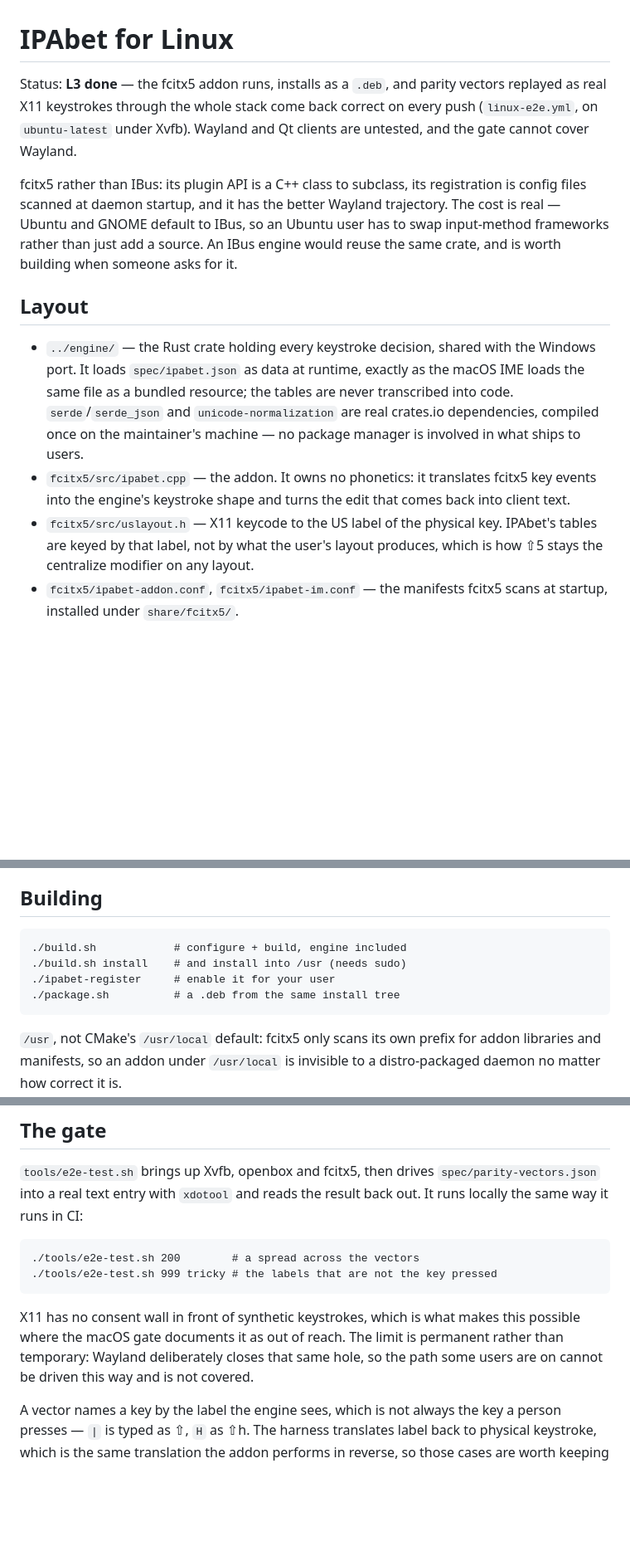
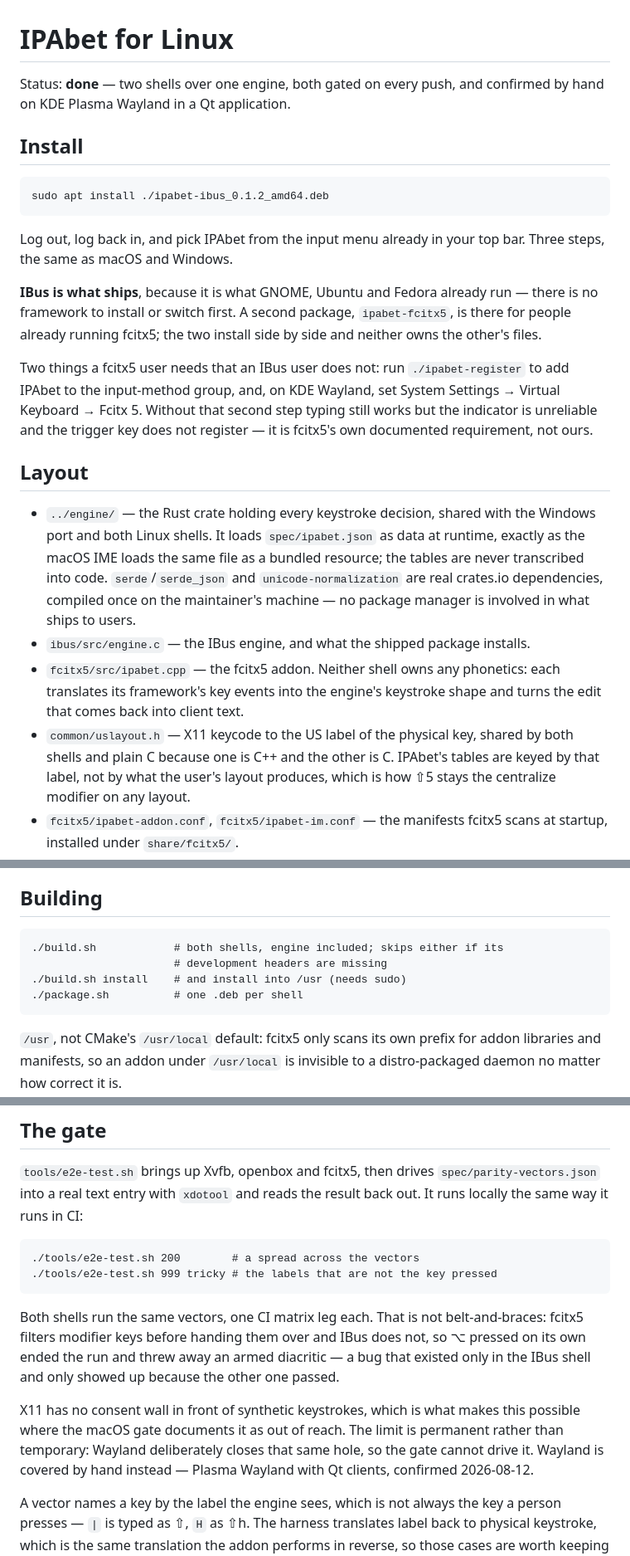
Before and after one commit to bikeshaving/ipabet, a Markdown page: linux/README.md, 3 parts joined by grey strips. Shown at 83% size. Drawn GitHub-style; blank space fills up the shorter version.

Commit message:
linux/README: IBus is the install, fcitx5 is the alternative
Co-Authored-By: Claude Opus 5 <noreply@anthropic.com>
Claude-Session: https://claude.ai/code/session_01H827opLjRrXC2iMzDBSdbi

````diff
--- a/linux/README.md
+++ b/linux/README.md
@@ -1,29 +1,42 @@
 # IPAbet for Linux
 
-Status: **L3 done** — the fcitx5 addon runs, installs as a `.deb`, and parity
-vectors replayed as real X11 keystrokes through the whole stack come back
-correct on every push (`linux-e2e.yml`, on `ubuntu-latest` under Xvfb).
-Wayland and Qt clients are untested, and the gate cannot cover Wayland.
+Status: **done** — two shells over one engine, both gated on every push, and
+confirmed by hand on KDE Plasma Wayland in a Qt application.
 
-fcitx5 rather than IBus: its plugin API is a C++ class to subclass, its
-registration is config files scanned at daemon startup, and it has the better
-Wayland trajectory. The cost is real — Ubuntu and GNOME default to IBus, so an
-Ubuntu user has to swap input-method frameworks rather than just add a source.
-An IBus engine would reuse the same crate, and is worth building when someone
-asks for it.
+## Install
+
+```
+sudo apt install ./ipabet-ibus_0.1.2_amd64.deb
+```
+
+Log out, log back in, and pick IPAbet from the input menu already in your top
+bar. Three steps, the same as macOS and Windows.
+
+**IBus is what ships**, because it is what GNOME, Ubuntu and Fedora already
+run — there is no framework to install or switch first. A second package,
+`ipabet-fcitx5`, is there for people already running fcitx5; the two install
+side by side and neither owns the other's files.
+
+Two things a fcitx5 user needs that an IBus user does not: run
+`./ipabet-register` to add IPAbet to the input-method group, and, on KDE
+Wayland, set System Settings → Virtual Keyboard → Fcitx 5. Without that second
+step typing still works but the indicator is unreliable and the trigger key
+does not register — it is fcitx5's own documented requirement, not ours.
 
 ## Layout
 
 - `../engine/` — the Rust crate holding every keystroke decision, shared with
-  the Windows port. It loads `spec/ipabet.json` as data at runtime, exactly as
+  the Windows port and both Linux shells. It loads `spec/ipabet.json` as data at runtime, exactly as
   the macOS IME loads the same file as a bundled resource; the tables are never
   transcribed into code. `serde`/`serde_json` and `unicode-normalization` are
   real crates.io dependencies, compiled once on the maintainer's machine — no
   package manager is involved in what ships to users.
-- `fcitx5/src/ipabet.cpp` — the addon. It owns no phonetics: it translates
-  fcitx5 key events into the engine's keystroke shape and turns the edit that
-  comes back into client text.
-- `fcitx5/src/uslayout.h` — X11 keycode to the US label of the physical key.
+- `ibus/src/engine.c` — the IBus engine, and what the shipped package installs.
+- `fcitx5/src/ipabet.cpp` — the fcitx5 addon. Neither shell owns any phonetics:
+  each translates its framework's key events into the engine's keystroke shape
+  and turns the edit that comes back into client text.
+- `common/uslayout.h` — X11 keycode to the US label of the physical key, shared
+  by both shells and plain C because one is C++ and the other is C.
   IPAbet's tables are keyed by that label, not by what the user's layout
   produces, which is how ⇧5 stays the centralize modifier on any layout.
 - `fcitx5/ipabet-addon.conf`, `fcitx5/ipabet-im.conf` — the manifests fcitx5
@@ -48,10 +61,10 @@ composing, with its native character appended.
 ## Building
 
 ```
-./build.sh            # configure + build, engine included
+./build.sh            # both shells, engine included; skips either if its
+                      # development headers are missing
 ./build.sh install    # and install into /usr (needs sudo)
-./ipabet-register     # enable it for your user
-./package.sh          # a .deb from the same install tree
+./package.sh          # one .deb per shell
 ```
 
 `/usr`, not CMake's `/usr/local` default: fcitx5 only scans its own prefix for
@@ -81,10 +94,17 @@ result back out. It runs locally the same way it runs in CI:
 ./tools/e2e-test.sh 999 tricky # the labels that are not the key pressed
 ```
 
+Both shells run the same vectors, one CI matrix leg each. That is not
+belt-and-braces: fcitx5 filters modifier keys before handing them over and IBus
+does not, so ⌥ pressed on its own ended the run and threw away an armed
+diacritic — a bug that existed only in the IBus shell and only showed up
+because the other one passed.
+
 X11 has no consent wall in front of synthetic keystrokes, which is what makes
 this possible where the macOS gate documents it as out of reach. The limit is
 permanent rather than temporary: Wayland deliberately closes that same hole, so
-the path some users are on cannot be driven this way and is not covered.
+the gate cannot drive it. Wayland is covered by hand instead — Plasma Wayland
+with Qt clients, confirmed 2026-08-12.
 
 A vector names a key by the label the engine sees, which is not always the key
 a person presses — `|` is typed as ⇧\, `H` as ⇧h. The harness translates label
````
